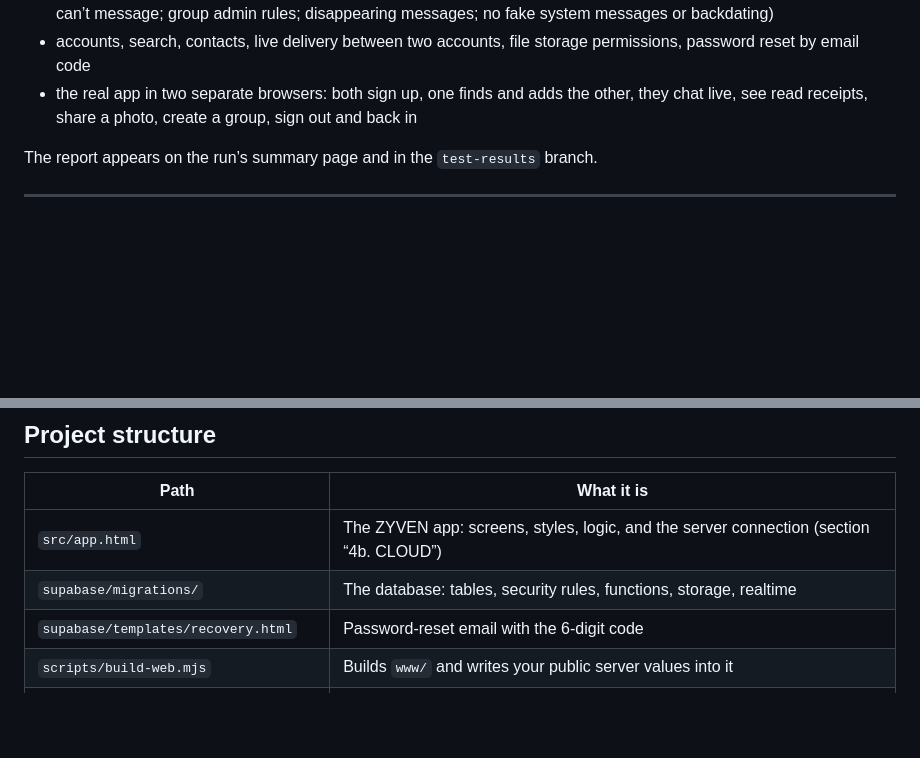
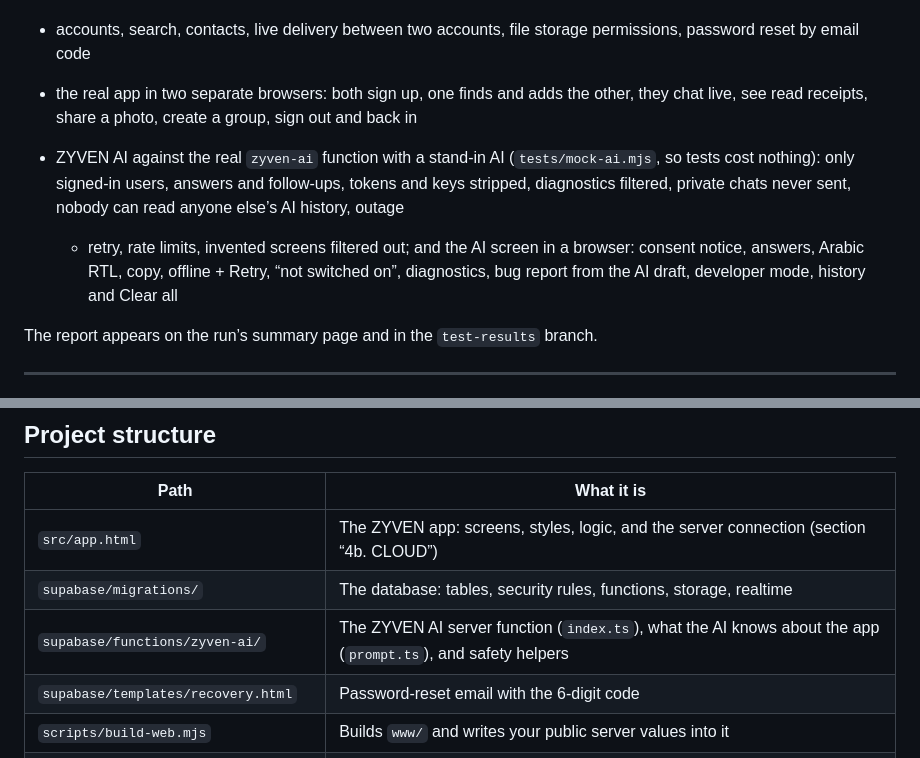
Before and after one commit to mostafa02235-sys/ZYVEN, a Markdown page: README.md, 2 parts joined by grey strips. GitHub-like rendering; blank space fills up the shorter version.

```diff
--- a/README.md
+++ b/README.md
@@ -110,6 +172,15 @@ temporary Supabase server on GitHub, loads the database, and checks:
 - the real app in two separate browsers: both sign up, one finds and adds
   the other, they chat live, see read receipts, share a photo, create a
   group, sign out and back in
+
+- ZYVEN AI against the real `zyven-ai` function with a stand-in AI
+  (`tests/mock-ai.mjs`, so tests cost nothing): only signed-in users,
+  answers and follow-ups, tokens and keys stripped, diagnostics filtered,
+  private chats never sent, nobody can read anyone else’s AI history, outage
+  + retry, rate limits, invented screens filtered out; and the AI screen in a
+  browser: consent notice, answers, Arabic RTL, copy, offline + Retry, “not
+  switched on”, diagnostics, bug report from the AI draft, developer mode,
+  history and Clear all
 
 The report appears on the run’s summary page and in the `test-results` branch.
 
@@ -324,6 +395,7 @@ so you must uninstall the old app before installing a new one.
 |---|---|
 | `src/app.html` | The ZYVEN app: screens, styles, logic, and the server connection (section “4b. CLOUD”) |
 | `supabase/migrations/` | The database: tables, security rules, functions, storage, realtime |
+| `supabase/functions/zyven-ai/` | The ZYVEN AI server function (`index.ts`), what the AI knows about the app (`prompt.ts`), and safety helpers |
 | `supabase/templates/recovery.html` | Password-reset email with the 6-digit code |
 | `scripts/build-web.mjs` | Builds `www/` and writes your public server values into it |
 | `scripts/configure-android.mjs` | App name, ID, permissions, black bars, icons, splash |
```
Also changed, not shown: other parts of README.md (+63 -1 lines).
